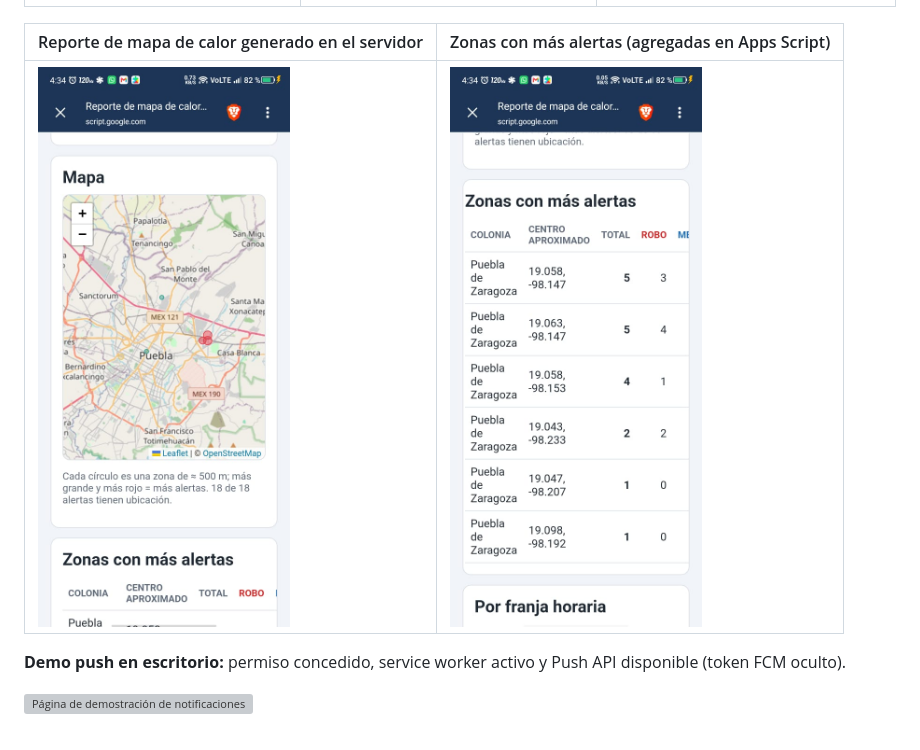
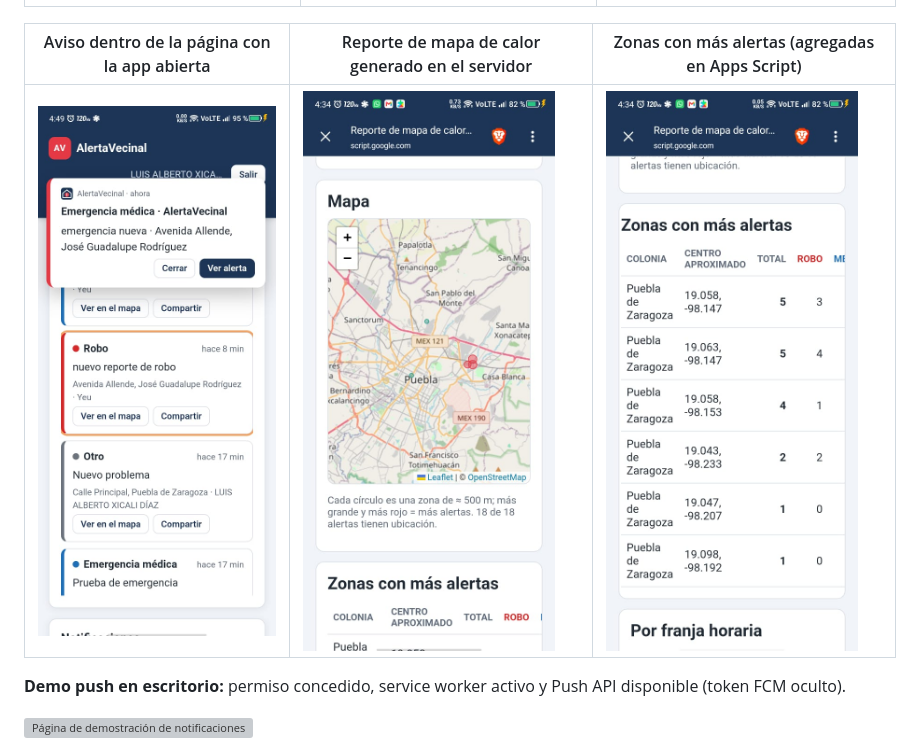
Before and after one commit to JazyelAe/alertavecinal, a Markdown page: README.md, the part around the change. GitHub-like rendering; pictures changed too: docs/producto2/evidencias/luis-10-push-app-abierta.jpg (added); grey boxes are pictures that could not be loaded.

Commit message:
docs: captura del aviso push con la app abierta (L-14)
Co-Authored-By: Claude Opus 5.5 <noreply@anthropic.com>

```diff
--- a/README.md
+++ b/README.md
@@ -53,9 +53,9 @@ Proyecto del **Producto 2 · Unidad II** de *Aplicaciones Web Progresivas* · Pr
 |---|---|---|
 | ![Mapa de calor filtrado por robo](docs/producto2/evidencias/luis-04-filtro-robo.jpg) | ![Notificación del sistema de AlertaVecinal](docs/producto2/evidencias/luis-05-push-app-cerrada.jpg) | ![Alerta de robo en la lista en tiempo real](docs/producto2/evidencias/luis-06-alerta-que-genero-el-push.jpg) |
 
-| Reporte de mapa de calor generado en el servidor | Zonas con más alertas (agregadas en Apps Script) |
-|---|---|
-| ![Reporte de mapa de calor en Apps Script](docs/producto2/evidencias/luis-07-reporte-calor-servidor.jpg) | ![Tabla de zonas con más alertas](docs/producto2/evidencias/luis-08-reporte-calor-zonas.jpg) |
+| Aviso dentro de la página con la app abierta | Reporte de mapa de calor generado en el servidor | Zonas con más alertas (agregadas en Apps Script) |
+|---|---|---|
+| ![Aviso de emergencia médica dentro de la app](docs/producto2/evidencias/luis-10-push-app-abierta.jpg) | ![Reporte de mapa de calor en Apps Script](docs/producto2/evidencias/luis-07-reporte-calor-servidor.jpg) | ![Tabla de zonas con más alertas](docs/producto2/evidencias/luis-08-reporte-calor-zonas.jpg) |
 
 **Demo push en escritorio:** permiso concedido, service worker activo y Push API disponible (token FCM oculto).
 
```
Also changed, not shown: docs/producto2/luis.md (+2 -2 lines).
